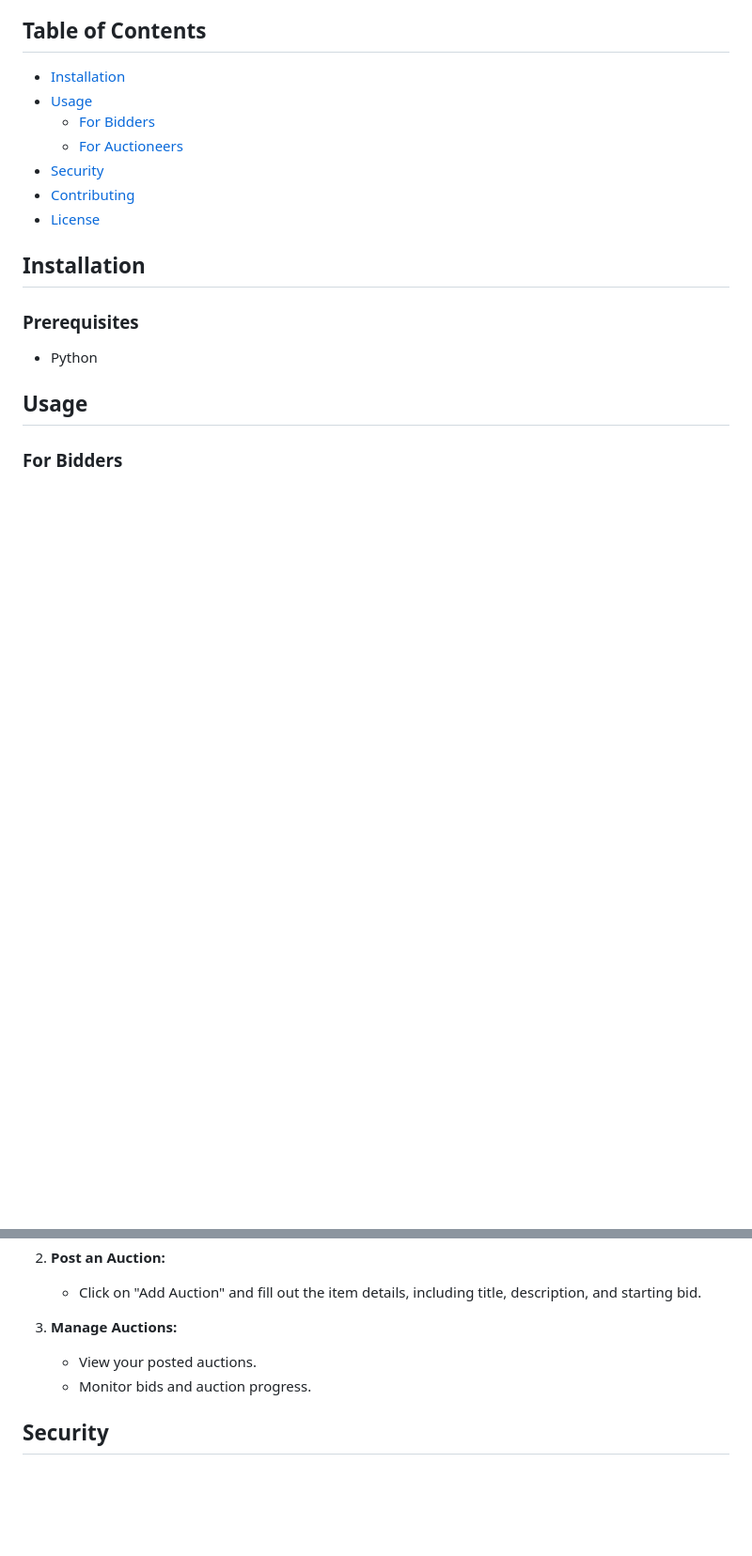
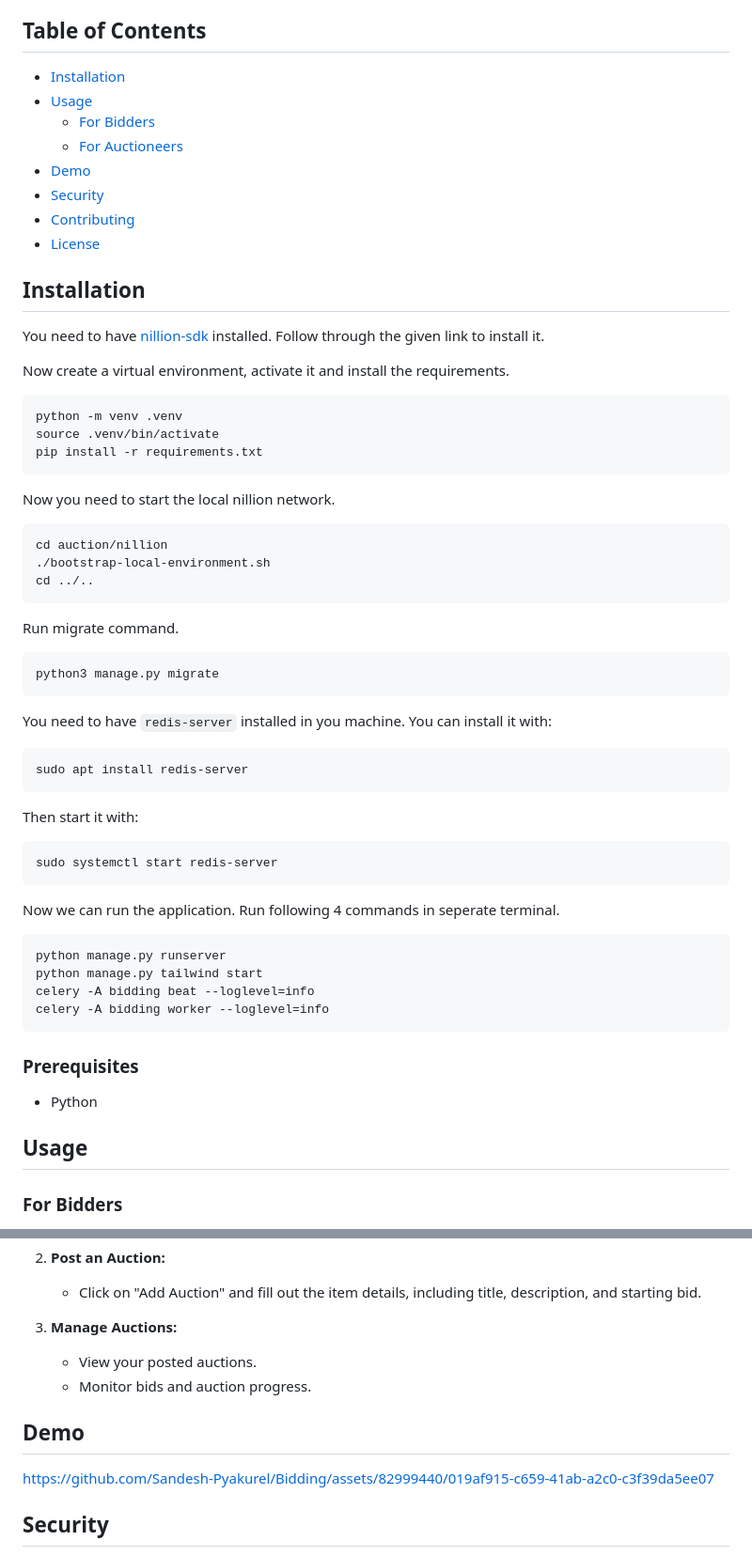
Before and after one commit to Sandesh-Pyakurel/Bidding, a Markdown page: README.md, 2 parts joined by grey strips. Shown at 94% size. GitHub-like rendering; blank space fills up the shorter version.

Commit message:
Add installation section and demo video in README file.

````diff
--- a/README.md
+++ b/README.md
@@ -44,12 +44,47 @@ BidSecure is a secure web application designed for online auctions. Bidders can
 - [Usage](#usage)
   - [For Bidders](#for-bidders)
   - [For Auctioneers](#for-auctioneers)
+- [Demo](#demo)
 - [Security](#security)
 - [Contributing](#contributing)
 - [License](#license)
 
 ## Installation
+You need to have [nillion-sdk](https://docs.nillion.com/nillion-sdk-and-tools) installed. Follow through the given link to install it.
 
+Now create a virtual environment, activate it and install the requirements.
+```bash
+python -m venv .venv
+source .venv/bin/activate
+pip install -r requirements.txt
+```
+
+Now you need to start the local nillion network.
+```bash
+cd auction/nillion
+./bootstrap-local-environment.sh
+cd ../..
+```
+
+Run migrate command.
+```bash
+python3 manage.py migrate
+```
+You need to have `redis-server` installed in you machine. You can install it with:
+```bash
+sudo apt install redis-server
+```
+Then start it with:
+```bash
+sudo systemctl start redis-server
+```
+Now we can run the application. Run following 4 commands in seperate terminal.
+```bash
+python manage.py runserver
+python manage.py tailwind start
+celery -A bidding beat --loglevel=info
+celery -A bidding worker --loglevel=info
+```
 ### Prerequisites
 
 - Python
@@ -84,6 +119,13 @@ BidSecure is a secure web application designed for online auctions. Bidders can
    - View your posted auctions.
    - Monitor bids and auction progress.
 
+## Demo
+
+
+https://github.com/Sandesh-Pyakurel/Bidding/assets/82999440/019af915-c659-41ab-a2c0-c3f39da5ee07
+
+
+
 ## Security
 
 BidSecure prioritizes the security and privacy of user data. We use Nillion's TinyBid technology to ensure that all bids are encrypted and securely processed, preventing data leakage and unauthorized access. For more details on TinyBid, visit the [Nillion website](https://www.nillion.com).
````
